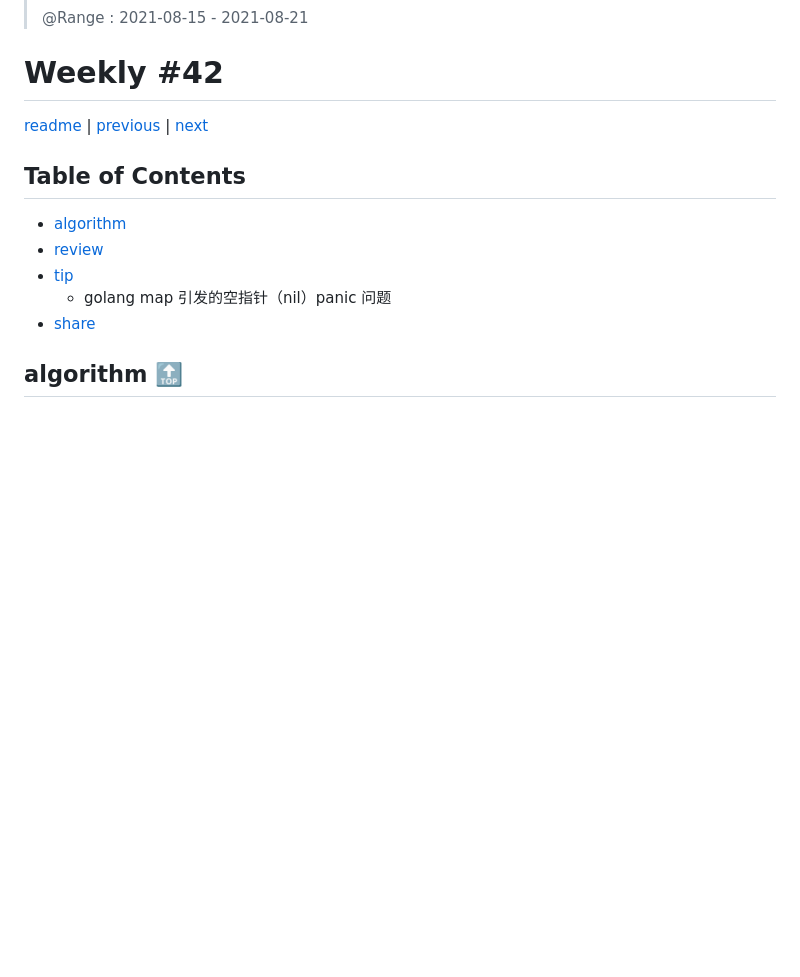
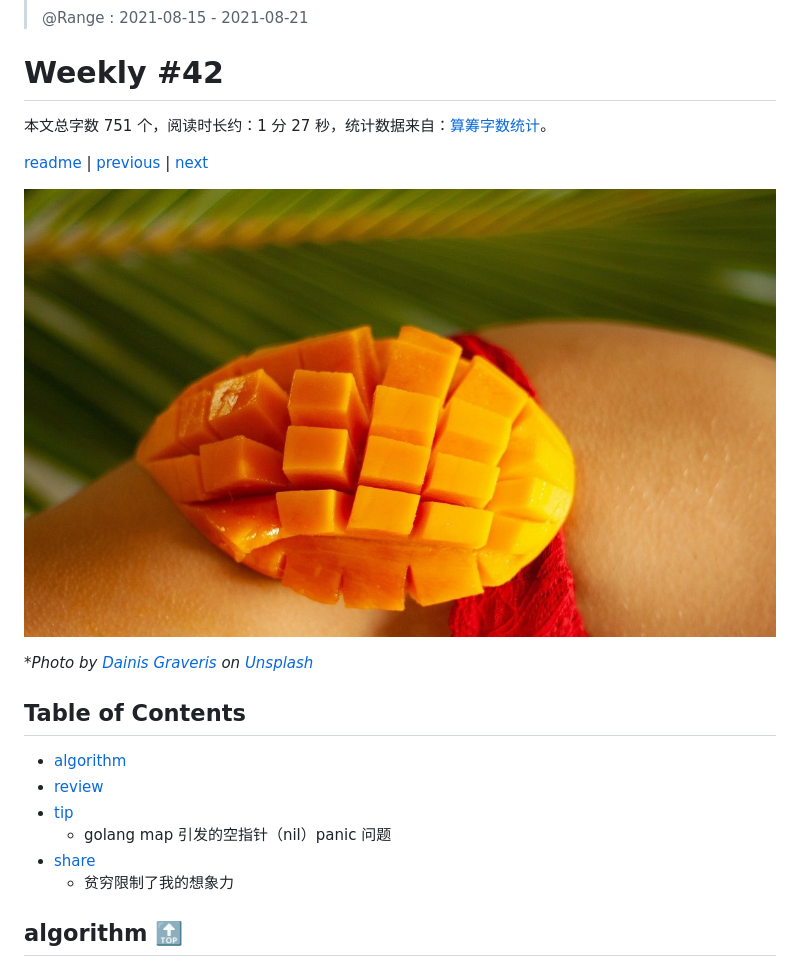
Before and after one commit to taseikyo/arts, a Markdown page: weekly/202108W3.md, the part around the change printed below. Drawn GitHub-style; pictures changed too: images/2021/08/dainis-graveris-6UgDxpW0H2M-unsplash.jpg (added); blank space fills up the shorter version.

```diff
--- a/weekly/202108W3.md
+++ b/weekly/202108W3.md
@@ -6,7 +6,13 @@
 
 # Weekly #42
 
+本文总字数 751 个，阅读时长约：1 分 27 秒，统计数据来自：[算筹字数统计](http://www.xiqei.com/tools?p=tj)。
+
 [readme](../README.md) | [previous](202108W2.md) | [next](202108W4.md)
+
+![](../images/2021/08/dainis-graveris-6UgDxpW0H2M-unsplash.jpg)
+
+\**Photo by [Dainis Graveris](https://unsplash.com/@dainisgraveris) on [Unsplash](https://unsplash.com/photos/6UgDxpW0H2M)*
 
 ## Table of Contents
 
@@ -15,6 +21,7 @@
 - [tip](#tip-)
     - golang map 引发的空指针（nil）panic 问题
 - [share](#share-)
+    - 贫穷限制了我的想象力
 
 ## algorithm [🔝](#weekly-42)
 
```
Also changed, not shown: other parts of weekly/202108W3.md (+14 -0 lines), images/2021/08/20210822230615.jpg (added).
